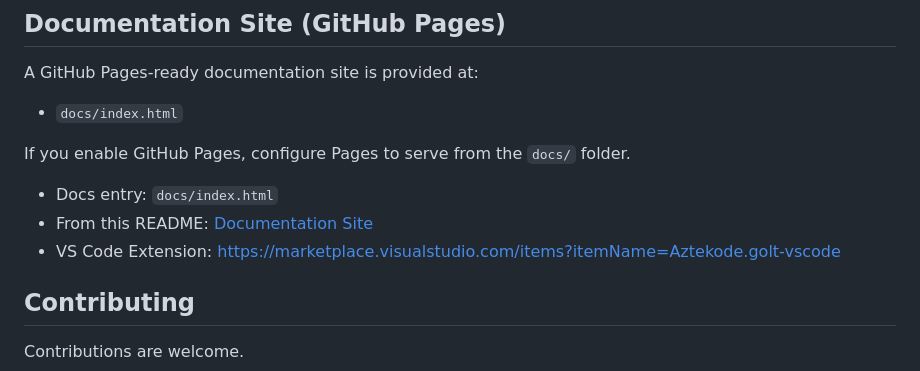
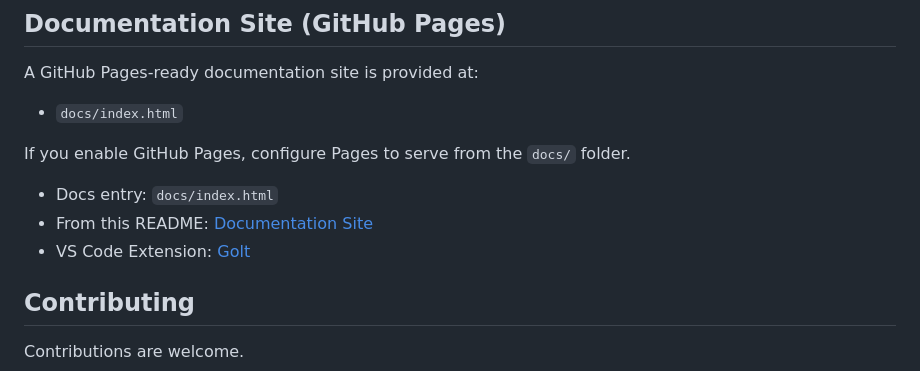
Before and after one commit to Aztekode/golt, a Markdown page: README.md, the part around the change. Rendered like a GitHub page.

```diff
--- a/README.md
+++ b/README.md
@@ -297,7 +297,7 @@ If you enable GitHub Pages, configure Pages to serve from the `docs/` folder.
 
 - Docs entry: `docs/index.html`
 - From this README: [Documentation Site](docs/index.html)
-- VS Code Extension: https://marketplace.visualstudio.com/items?itemName=Aztekode.golt-vscode
+- VS Code Extension: [Golt](https://marketplace.visualstudio.com/items?itemName=Aztekode.golt-vscode)
 
 ## Contributing
 
```
